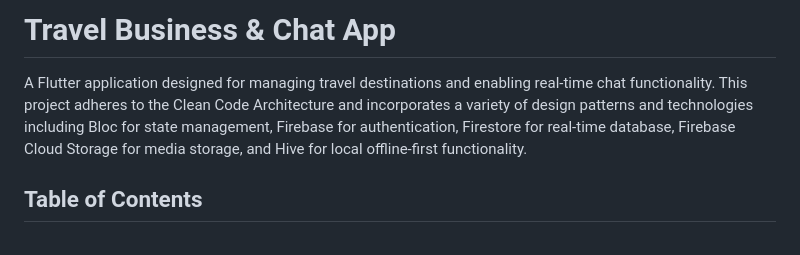
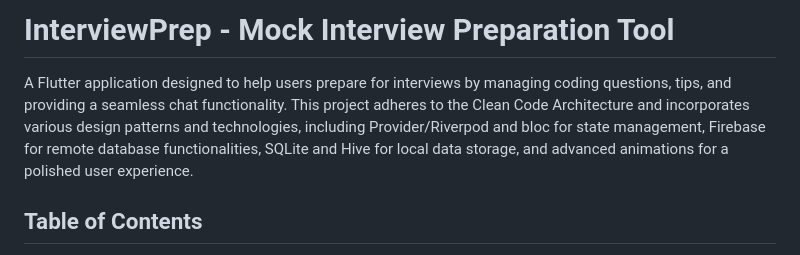
Before and after one commit to hamadasaad1/NT-task, a Markdown page: README.md, the part around one of its changes. Rendered like a GitHub page.

```diff
--- a/README.md
+++ b/README.md
@@ -1,7 +1,6 @@
-# Travel Business & Chat App
+# InterviewPrep - Mock Interview Preparation Tool
 
-A Flutter application designed for managing travel destinations and enabling real-time chat functionality. This project adheres to the Clean Code Architecture and incorporates a variety of design patterns and technologies including Bloc for state management, Firebase for authentication, Firestore for real-time database, Firebase Cloud Storage for media storage, and Hive for local offline-first functionality.
-
+A Flutter application designed to help users prepare for interviews by managing coding questions, tips, and providing a seamless chat functionality. This project adheres to the Clean Code Architecture and incorporates various design patterns and technologies, including Provider/Riverpod and bloc for state management, Firebase for remote database functionalities, SQLite and Hive for local data storage, and advanced animations for a polished user experience.
 
 ## Table of Contents
 
```
Also changed, not shown: other parts of README.md (+106 -54 lines).
